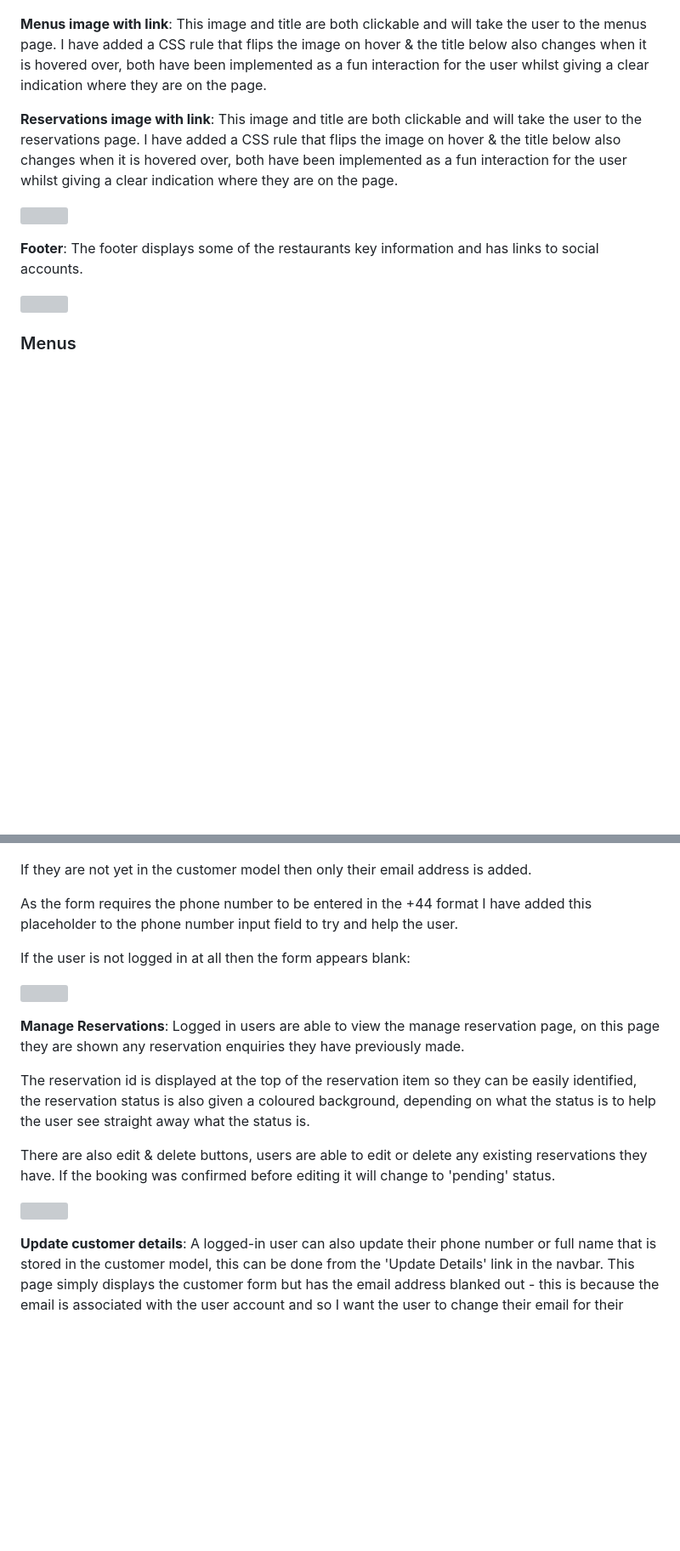
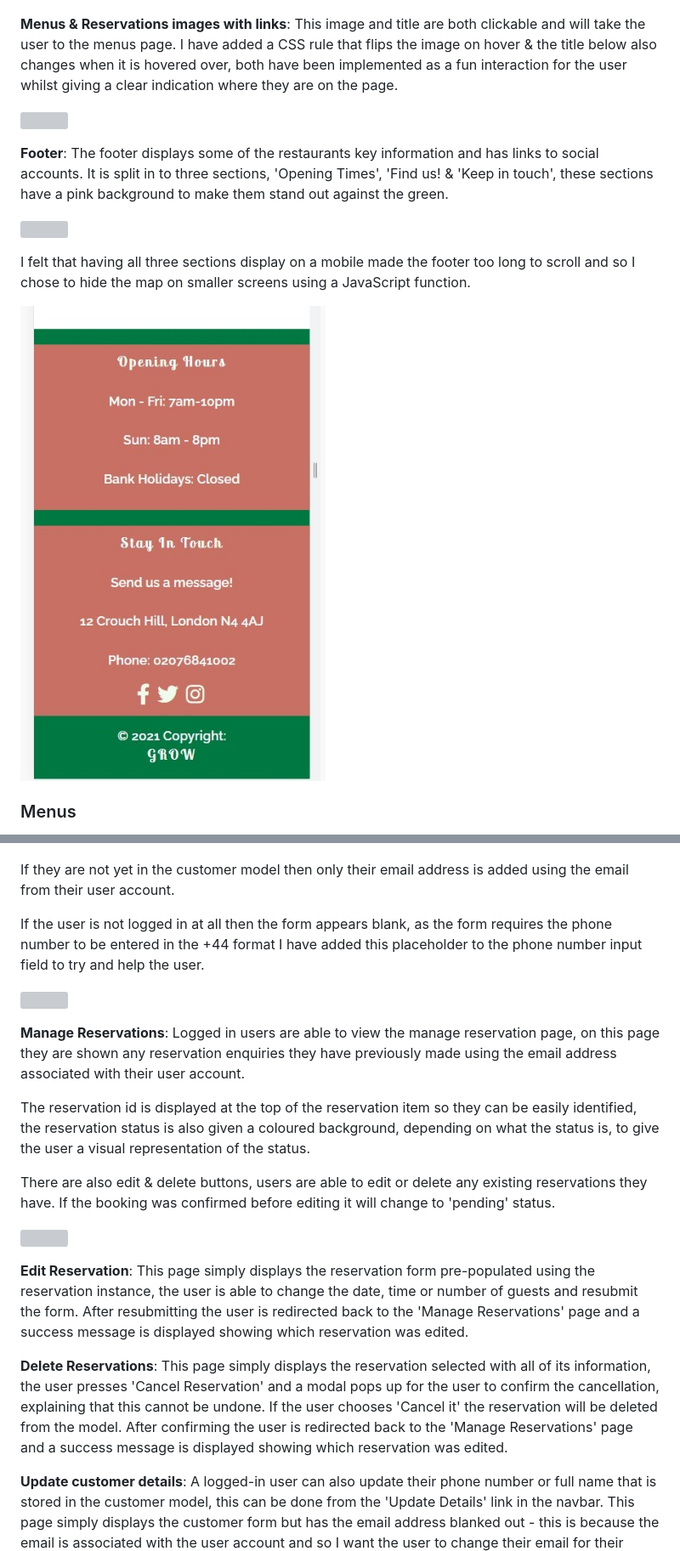
Before and after one commit to daisygunn/grow-restaurant, a Markdown page: README.md, 2 parts joined by grey strips. Shown: that part at 85% size. GitHub-like rendering; pictures changed too: assets/images/footer_mobile.jpg (added); blank space fills up the shorter version; grey boxes are pictures that could not be loaded.

```diff
--- a/README.md
+++ b/README.md
@@ -115,15 +115,17 @@ The navigation bar is fully responsive and collapses on mobile screens to a hamb
 
 ![](assets/images/mobile_homepage.jpg)
 
-**Menus image with link**: This image and title are both clickable and will take the user to the menus page. I have added a CSS rule that flips the image on hover & the title below also changes when it is hovered over, both have been implemented as a fun interaction for the user whilst giving a clear indication where they are on the page.
-
-**Reservations image with link**: This image and title are both clickable and will take the user to the reservations page. I have added a CSS rule that flips the image on hover & the title below also changes when it is hovered over, both have been implemented as a fun interaction for the user whilst giving a clear indication where they are on the page.
+**Menus & Reservations images with links**: This image and title are both clickable and will take the user to the menus page. I have added a CSS rule that flips the image on hover & the title below also changes when it is hovered over, both have been implemented as a fun interaction for the user whilst giving a clear indication where they are on the page.
 
 ![](assets/images/menus_res_links.jpg)
 
-**Footer**: The footer displays some of the restaurants key information and has links to social accounts.
+**Footer**: The footer displays some of the restaurants key information and has links to social accounts. It is split in to three sections, 'Opening Times', 'Find us! & 'Keep in touch', these sections have a pink background to make them stand out against the green.
 
 ![](assets/images/index_2.jpg)
+
+ I felt that having all three sections display on a mobile made the footer too long to scroll and so I chose to hide the map on smaller screens using a JavaScript function.
+
+![](assets/images/footer_mobile.jpg)
 
 ### Menus
 **Menus page**: This page explains a little more about the menus in the restaurant, it has a link to each menu: Food or Drinks. These images and links have the same 'animation' on hover as the two on the homepage, creating consistency in the users' interaction with the elements.
@@ -143,21 +145,23 @@ If the user is logged in and they exist in the customer model then their name &
 
 ![](assets/images/user_stories_testing/pre_populated_form.jpg)
 
-If they are not yet in the customer model then only their email address is added.
+If they are not yet in the customer model then only their email address is added using the email from their user account.
 
-As the form requires the phone number to be entered in the +44 format I have added this placeholder to the phone number input field to try and help the user.
-
-If the user is not logged in at all then the form appears blank:
+If the user is not logged in at all then the form appears blank, as the form requires the phone number to be entered in the +44 format I have added this placeholder to the phone number input field to try and help the user.
 
 ![](assets/images/reservation_form.jpg)
 
-**Manage Reservations**: Logged in users are able to view the manage reservation page, on this page they are shown any reservation enquiries they have previously made.
+**Manage Reservations**: Logged in users are able to view the manage reservation page, on this page they are shown any reservation enquiries they have previously made using the email address associated with their user account.
 
-The reservation id is displayed at the top of the reservation item so they can be easily identified, the reservation status is also given a coloured background, depending on what the status is to help the user see straight away what the status is.
+The reservation id is displayed at the top of the reservation item so they can be easily identified, the reservation status is also given a coloured background, depending on what the status is, to give the user a visual representation of the status.
 
 There are also edit & delete buttons, users are able to edit or delete any existing reservations they have. If the booking was confirmed before editing it will change to 'pending' status.
 
 ![](assets/images/user_stories_testing/manage_reservations.jpg)
+
+**Edit Reservation**: This page simply displays the reservation form pre-populated using the reservation instance, the user is able to change the date, time or number of guests and resubmit the form. After resubmitting the user is redirected back to the 'Manage Reservations' page and a success message is displayed showing which reservation was edited.
+
+**Delete Reservations**: This page simply displays the reservation selected with all of its information, the user presses 'Cancel Reservation' and a modal pops up for the user to confirm the cancellation, explaining that this cannot be undone. If the user chooses 'Cancel it' the reservation will be deleted from the model. After confirming the user is redirected back to the 'Manage Reservations' page and a success message is displayed showing which reservation was edited.
 
 **Update customer details**: A logged-in user can also update their phone number or full name that is stored in the customer model, this can be done from the 'Update Details' link in the navbar. This page simply displays the customer form but has the email address blanked out - this is because the email is associated with the user account and so I want the user to change their email  for their account.
 
```
Also changed, not shown: other parts of README.md (+26 -15 lines).
